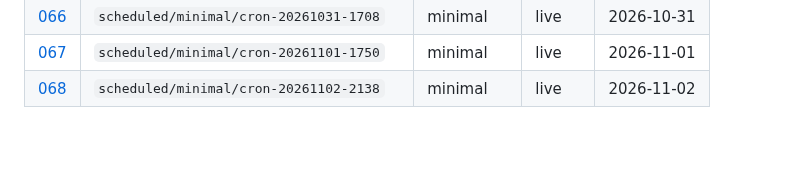
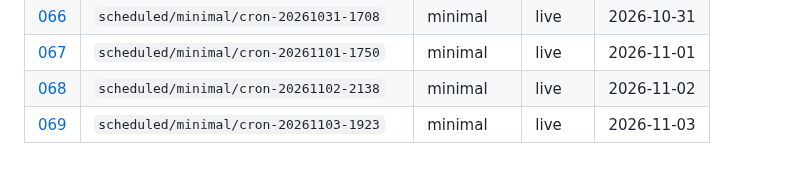
Before and after one commit to aadya-khanna/li-agentic-simulation, a Markdown page: research/runs/README.md, the part around the change. Drawn GitHub-style.

Commit message:
research(runs): automated note from scheduled 7-day season
Generated by .github/workflows/scheduled-season.yml

```diff
--- a/research/runs/README.md
+++ b/research/runs/README.md
@@ -72,3 +72,4 @@ Full **7-day** seasons only. No smoke or truncated runs.
 | [066](066-scheduled-minimal-cron-20261031-1708.md) | `scheduled/minimal/cron-20261031-1708` | minimal | live | 2026-10-31 |
 | [067](067-scheduled-minimal-cron-20261101-1750.md) | `scheduled/minimal/cron-20261101-1750` | minimal | live | 2026-11-01 |
 | [068](068-scheduled-minimal-cron-20261102-2138.md) | `scheduled/minimal/cron-20261102-2138` | minimal | live | 2026-11-02 |
+| [069](069-scheduled-minimal-cron-20261103-1923.md) | `scheduled/minimal/cron-20261103-1923` | minimal | live | 2026-11-03 |
```
Also changed, not shown: research/runs/069-scheduled-minimal-cron-20261103-1923.md (added, +49 -0 lines).
